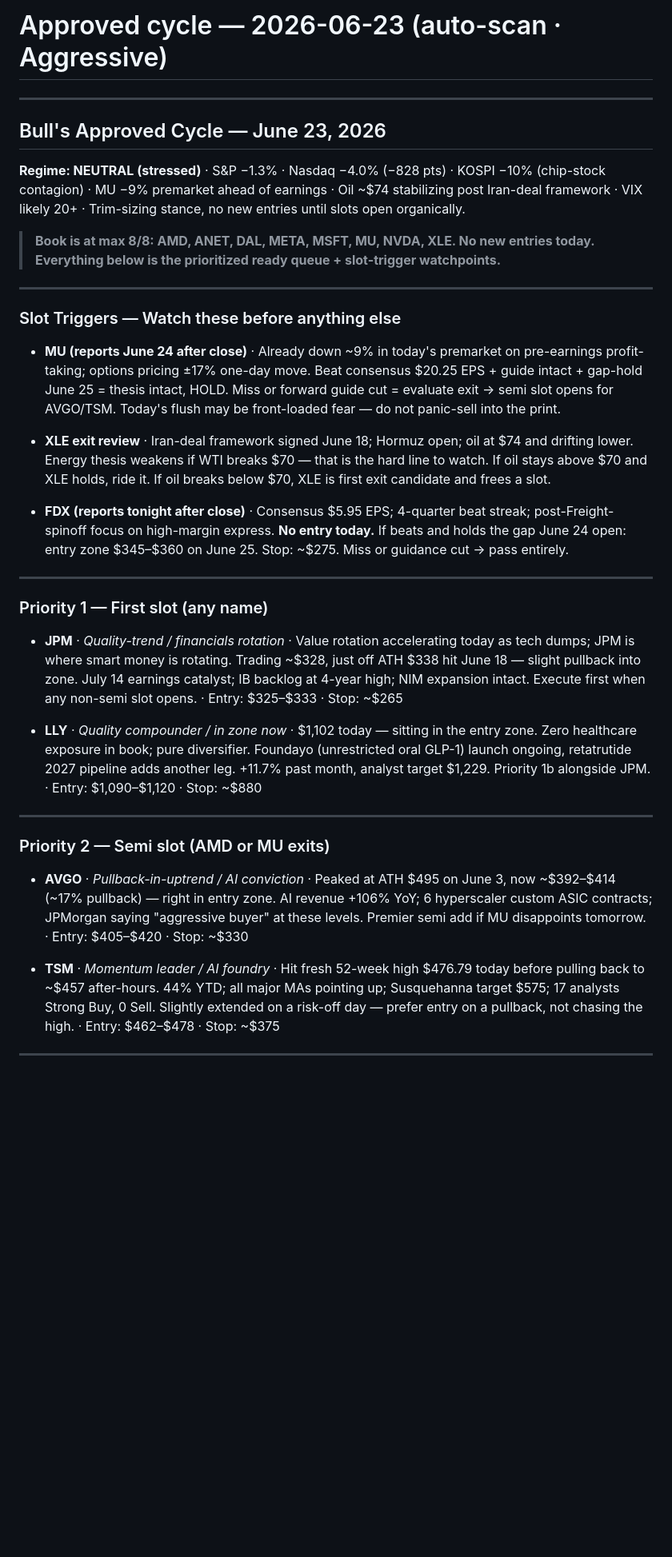
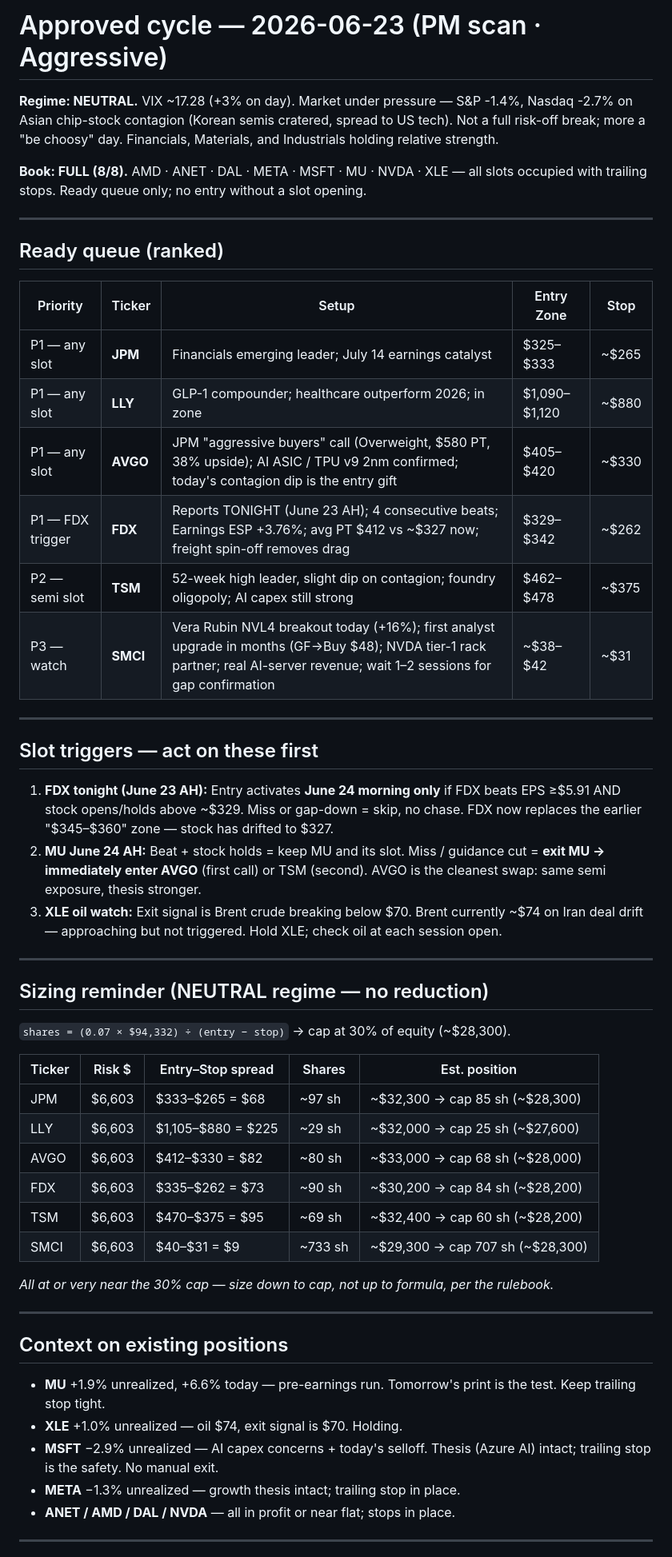
Before and after one commit to cjstancin/trading-agent-dimsyl, a Markdown page: Signals/approved-cycle.md, the part around one of its changes. Shown at 80% size. Drawn GitHub-style; blank space fills up the shorter version.

Commit message:
feat(bull): approved cycle 2026-06-23 PM — AVGO upgraded P1, FDX entry zone reset, SMCI added watch
Co-Authored-By: Claude Sonnet 4.6 <noreply@anthropic.com>

```diff
--- a/Signals/approved-cycle.md
+++ b/Signals/approved-cycle.md
@@ -1,38 +1,55 @@
-# Approved cycle — 2026-06-23 (auto-scan · Aggressive)
+# Approved cycle — 2026-06-23 (PM scan · Aggressive)
+
+**Regime: NEUTRAL.** VIX ~17.28 (+3% on day). Market under pressure — S&P -1.4%, Nasdaq -2.7% on Asian chip-stock contagion (Korean semis cratered, spread to US tech). Not a full risk-off break; more a "be choosy" day. Financials, Materials, and Industrials holding relative strength.
+
+**Book: FULL (8/8).** AMD · ANET · DAL · META · MSFT · MU · NVDA · XLE — all slots occupied with trailing stops. Ready queue only; no entry without a slot opening.
 
 ---
 
-## Bull's Approved Cycle — June 23, 2026
+## Ready queue (ranked)
 
-**Regime: NEUTRAL (stressed)** · S&P −1.3% · Nasdaq −4.0% (−828 pts) · KOSPI −10% (chip-stock contagion) · MU −9% premarket ahead of earnings · Oil ~$74 stabilizing post Iran-deal framework · VIX likely 20+ · Trim-sizing stance, no new entries until slots open organically.
-
-> **Book is at max 8/8: AMD, ANET, DAL, META, MSFT, MU, NVDA, XLE. No new entries today. Everything below is the prioritized ready queue + slot-trigger watchpoints.**
+| Priority | Ticker | Setup | Entry Zone | Stop |
+|---|---|---|---|---|
+| P1 — any slot | **JPM** | Financials emerging leader; July 14 earnings catalyst | $325–$333 | ~$265 |
+| P1 — any slot | **LLY** | GLP-1 compounder; healthcare outperform 2026; in zone | $1,090–$1,120 | ~$880 |
+| P1 — any slot | **AVGO** | JPM "aggressive buyers" call (Overweight, $580 PT, 38% upside); AI ASIC / TPU v9 2nm confirmed; today's contagion dip is the entry gift | $405–$420 | ~$330 |
+| P1 — FDX trigger | **FDX** | Reports TONIGHT (June 23 AH); 4 consecutive beats; Earnings ESP +3.76%; avg PT $412 vs ~$327 now; freight spin-off removes drag | $329–$342 | ~$262 |
+| P2 — semi slot | **TSM** | 52-week high leader, slight dip on contagion; foundry oligopoly; AI capex still strong | $462–$478 | ~$375 |
+| P3 — watch | **SMCI** | Vera Rubin NVL4 breakout today (+16%); first analyst upgrade in months (GF→Buy $48); NVDA tier-1 rack partner; real AI-server revenue; wait 1–2 sessions for gap confirmation | ~$38–$42 | ~$31 |
 
 ---
 
-### Slot Triggers — Watch these before anything else
+## Slot triggers — act on these first
 
-- **MU (reports June 24 after close)** · Already down ~9% in today's premarket on pre-earnings profit-taking; options pricing ±17% one-day move. Beat consensus $20.25 EPS + guide intact + gap-hold June 25 = thesis intact, HOLD. Miss or forward guide cut = evaluate exit → semi slot opens for AVGO/TSM. Today's flush may be front-loaded fear — do not panic-sell into the print.
-
-- **XLE exit review** · Iran-deal framework signed June 18; Hormuz open; oil at $74 and drifting lower. Energy thesis weakens if WTI breaks $70 — that is the hard line to watch. If oil stays above $70 and XLE holds, ride it. If oil breaks below $70, XLE is first exit candidate and frees a slot.
-
-- **FDX (reports tonight after close)** · Consensus $5.95 EPS; 4-quarter beat streak; post-Freight-spinoff focus on high-margin express. **No entry today.** If beats and holds the gap June 24 open: entry zone $345–$360 on June 25. Stop: ~$275. Miss or guidance cut → pass entirely.
+1. **FDX tonight (June 23 AH):** Entry activates **June 24 morning only** if FDX beats EPS ≥$5.91 AND stock opens/holds above ~$329. Miss or gap-down = skip, no chase. FDX now replaces the earlier "$345–$360" zone — stock has drifted to $327.
+2. **MU June 24 AH:** Beat + stock holds = keep MU and its slot. Miss / guidance cut = **exit MU → immediately enter AVGO** (first call) or TSM (second). AVGO is the cleanest swap: same semi exposure, thesis stronger.
+3. **XLE oil watch:** Exit signal is Brent crude breaking below $70. Brent currently ~$74 on Iran deal drift — approaching but not triggered. Hold XLE; check oil at each session open.
 
 ---
 
-### Priority 1 — First slot (any name)
+## Sizing reminder (NEUTRAL regime — no reduction)
+`shares = (0.07 × $94,332) ÷ (entry − stop)` → cap at 30% of equity (~$28,300).
 
-- **JPM** · *Quality-trend / financials rotation* · Value rotation accelerating today as tech dumps; JPM is where smart money is rotating. Trading ~$328, just off ATH $338 hit June 18 — slight pullback into zone. July 14 earnings catalyst; IB backlog at 4-year high; NIM expansion intact. Execute first when any non-semi slot opens. · Entry: $325–$333 · Stop: ~$265
+| Ticker | Risk $ | Entry–Stop spread | Shares | Est. position |
+|---|---|---|---|---|
+| JPM | $6,603 | $333–$265 = $68 | ~97 sh | ~$32,300 → cap 85 sh (~$28,300) |
+| LLY | $6,603 | $1,105–$880 = $225 | ~29 sh | ~$32,000 → cap 25 sh (~$27,600) |
+| AVGO | $6,603 | $412–$330 = $82 | ~80 sh | ~$33,000 → cap 68 sh (~$28,000) |
+| FDX | $6,603 | $335–$262 = $73 | ~90 sh | ~$30,200 → cap 84 sh (~$28,200) |
+| TSM | $6,603 | $470–$375 = $95 | ~69 sh | ~$32,400 → cap 60 sh (~$28,200) |
+| SMCI | $6,603 | $40–$31 = $9 | ~733 sh | ~$29,300 → cap 707 sh (~$28,300) |
 
-- **LLY** · *Quality compounder / in zone now* · $1,102 today — sitting in the entry zone. Zero healthcare exposure in book; pure diversifier. Foundayo (unrestricted oral GLP-1) launch ongoing, retatrutide 2027 pipeline adds another leg. +11.7% past month, analyst target $1,229. Priority 1b alongside JPM. · Entry: $1,090–$1,120 · Stop: ~$880
+*All at or very near the 30% cap — size down to cap, not up to formula, per the rulebook.*
 
 ---
 
-### Priority 2 — Semi slot (AMD or MU exits)
+## Context on existing positions
 
-- **AVGO** · *Pullback-in-uptrend / AI conviction* · Peaked at ATH $495 on June 3, now ~$392–$414 (~17% pullback) — right in entry zone. AI revenue +106% YoY; 6 hyperscaler custom ASIC contracts; JPMorgan saying "aggressive buyer" at these levels. Premier semi add if MU disappoints tomorrow. · Entry: $405–$420 · Stop: ~$330
-
-- **TSM** · *Momentum leader / AI foundry* · Hit fresh 52-week high $476.79 today before pulling back to ~$457 after-hours. 44% YTD; all major MAs pointing up; Susquehanna target $575; 17 analysts Strong Buy, 0 Sell. Slightly extended on a risk-off day — prefer entry on a pullback, not chasing the high. · Entry: $462–$478 · Stop: ~$375
+- **MU** +1.9% unrealized, +6.6% today — pre-earnings run. Tomorrow's print is the test. Keep trailing stop tight.
+- **XLE** +1.0% unrealized — oil $74, exit signal is $70. Holding.
+- **MSFT** −2.9% unrealized — AI capex concerns + today's selloff. Thesis (Azure AI) intact; trailing stop is the safety. No manual exit.
+- **META** −1.3% unrealized — growth thesis intact; trailing stop in place.
+- **ANET / AMD / DAL / NVDA** — all in profit or near flat; stops in place.
 
 ---
 
```
Also changed, not shown: other parts of Signals/approved-cycle.md (+5 -21 lines).
